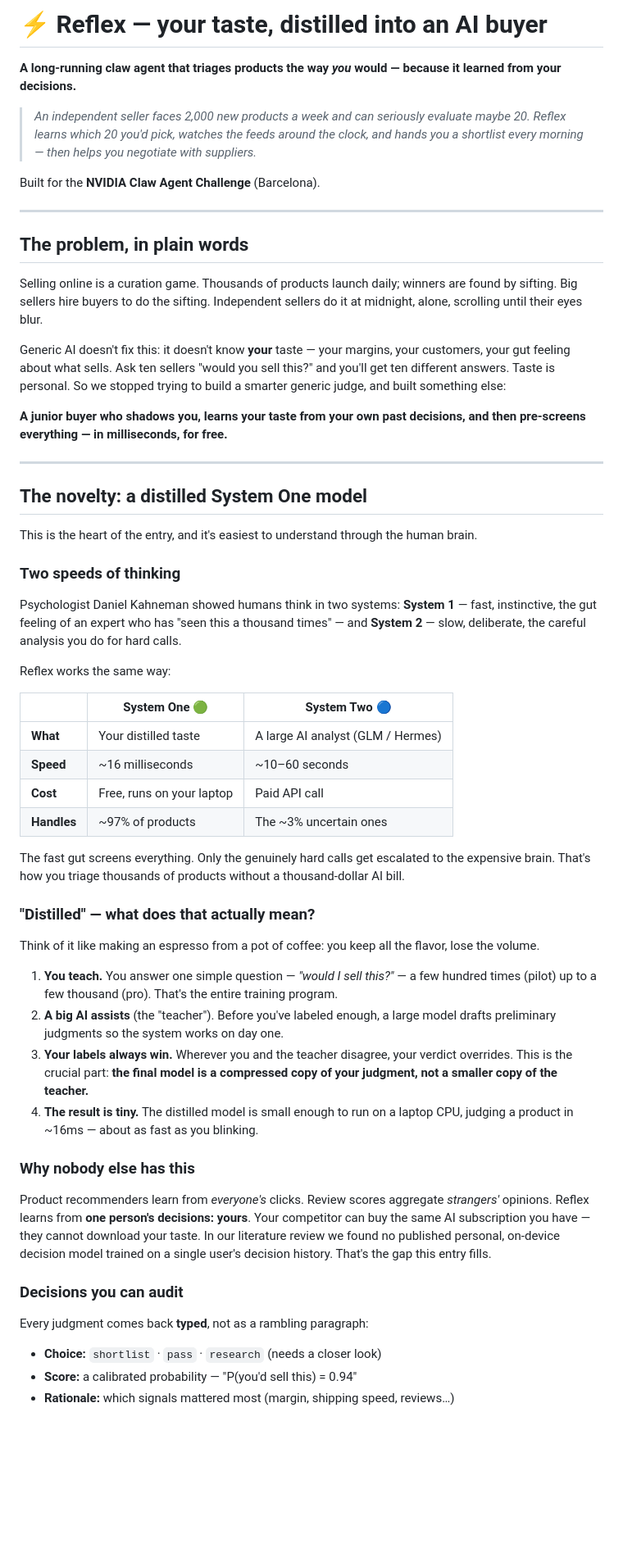
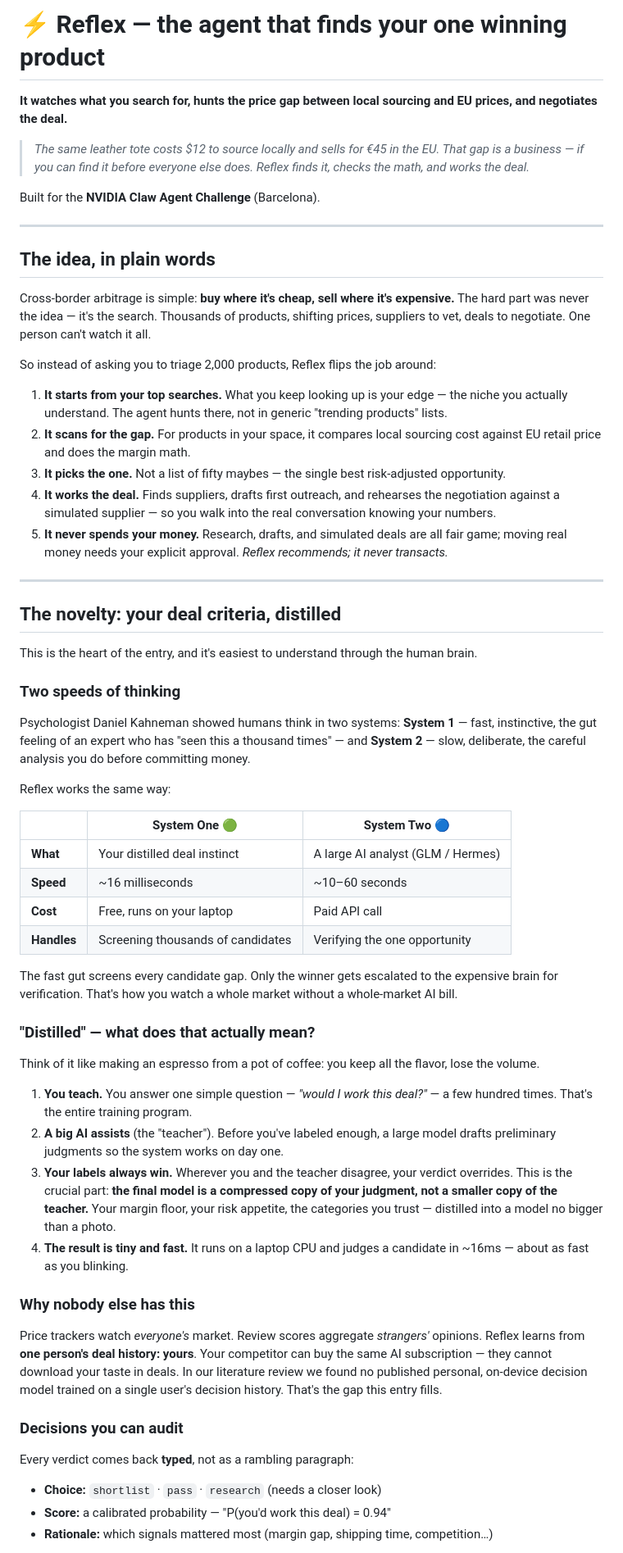
Before and after one commit to syaikhipin/nemoclaw-demo, a Markdown page: README.md, the part around one of its changes. Shown at 82% size. GitHub-like rendering; blank space fills up the shorter version.

Commit message:
Arbitrage reframe: one winning product, local sourcing vs EU price gap; labeling config v2

```diff
--- a/README.md
+++ b/README.md
@@ -1,60 +1,64 @@
-# ⚡ Reflex — your taste, distilled into an AI buyer
+# ⚡ Reflex — the agent that finds your one winning product
 
-**A long-running claw agent that triages products the way *you* would — because it learned from your decisions.**
+**It watches what you search for, hunts the price gap between local sourcing and EU prices, and negotiates the deal.**
 
-> *An independent seller faces 2,000 new products a week and can seriously evaluate maybe 20. Reflex learns which 20 you'd pick, watches the feeds around the clock, and hands you a shortlist every morning — then helps you negotiate with suppliers.*
+> *The same leather tote costs $12 to source locally and sells for €45 in the EU. That gap is a business — if you can find it before everyone else does. Reflex finds it, checks the math, and works the deal.*
 
 Built for the **NVIDIA Claw Agent Challenge** (Barcelona).
 
 ---
 
-## The problem, in plain words
+## The idea, in plain words
 
-Selling online is a curation game. Thousands of products launch daily; winners are found by sifting. Big sellers hire buyers to do the sifting. Independent sellers do it at midnight, alone, scrolling until their eyes blur.
+Cross-border arbitrage is simple: **buy where it's cheap, sell where it's expensive.** The hard part was never the idea — it's the search. Thousands of products, shifting prices, suppliers to vet, deals to negotiate. One person can't watch it all.
 
-Generic AI doesn't fix this: it doesn't know **your** taste — your margins, your customers, your gut feeling about what sells. Ask ten sellers "would you sell this?" and you'll get ten different answers. Taste is personal. So we stopped trying to build a smarter generic judge, and built something else:
+So instead of asking you to triage 2,000 products, Reflex flips the job around:
 
-**A junior buyer who shadows you, learns your taste from your own past decisions, and then pre-screens everything — in milliseconds, for free.**
+1. **It starts from your top searches.** What you keep looking up is your edge — the niche you actually understand. The agent hunts there, not in generic "trending products" lists.
+2. **It scans for the gap.** For products in your space, it compares local sourcing cost against EU retail price and does the margin math.
+3. **It picks the one.** Not a list of fifty maybes — the single best risk-adjusted opportunity.
+4. **It works the deal.** Finds suppliers, drafts first outreach, and rehearses the negotiation against a simulated supplier — so you walk into the real conversation knowing your numbers.
+5. **It never spends your money.** Research, drafts, and simulated deals are all fair game; moving real money needs your explicit approval. *Reflex recommends; it never transacts.*
 
 ---
 
-## The novelty: a distilled System One model
+## The novelty: your deal criteria, distilled
 
 This is the heart of the entry, and it's easiest to understand through the human brain.
 
 ### Two speeds of thinking
 
-Psychologist Daniel Kahneman showed humans think in two systems: **System 1** — fast, instinctive, the gut feeling of an expert who has "seen this a thousand times" — and **System 2** — slow, deliberate, the careful analysis you do for hard calls.
+Psychologist Daniel Kahneman showed humans think in two systems: **System 1** — fast, instinctive, the gut feeling of an expert who has "seen this a thousand times" — and **System 2** — slow, deliberate, the careful analysis you do before committing money.
 
 Reflex works the same way:
 
 | | System One 🟢 | System Two 🔵 |
 |---|---|---|
-| **What** | Your distilled taste | A large AI analyst (GLM / Hermes) |
+| **What** | Your distilled deal instinct | A large AI analyst (GLM / Hermes) |
 | **Speed** | ~16 milliseconds | ~10–60 seconds |
 | **Cost** | Free, runs on your laptop | Paid API call |
-| **Handles** | ~97% of products | The ~3% uncertain ones |
+| **Handles** | Screening thousands of candidates | Verifying the one opportunity |
 
-The fast gut screens everything. Only the genuinely hard calls get escalated to the expensive brain. That's how you triage thousands of products without a thousand-dollar AI bill.
+The fast gut screens every candidate gap. Only the winner gets escalated to the expensive brain for verification. That's how you watch a whole market without a whole-market AI bill.
 
 ### "Distilled" — what does that actually mean?
 
 Think of it like making an espresso from a pot of coffee: you keep all the flavor, lose the volume.
 
-1. **You teach.** You answer one simple question — *"would I sell this?"* — a few hundred times (pilot) up to a few thousand (pro). That's the entire training program.
+1. **You teach.** You answer one simple question — *"would I work this deal?"* — a few hundred times. That's the entire training program.
 2. **A big AI assists** (the "teacher"). Before you've labeled enough, a large model drafts preliminary judgments so the system works on day one.
-3. **Your labels always win.** Wherever you and the teacher disagree, your verdict overrides. This is the crucial part: **the final model is a compressed copy of your judgment, not a smaller copy of the teacher.**
-4. **The result is tiny.** The distilled model is small enough to run on a laptop CPU, judging a product in ~16ms — about as fast as you blinking.
+3. **Your labels always win.** Wherever you and the teacher disagree, your verdict overrides. This is the crucial part: **the final model is a compressed copy of your judgment, not a smaller copy of the teacher.** Your margin floor, your risk appetite, the categories you trust — distilled into a model no bigger than a photo.
+4. **The result is tiny and fast.** It runs on a laptop CPU and judges a candidate in ~16ms — about as fast as you blinking.
 
 ### Why nobody else has this
 
-Product recommenders learn from *everyone's* clicks. Review scores aggregate *strangers'* opinions. Reflex learns from **one person's decisions: yours**. Your competitor can buy the same AI subscription you have — they cannot download your taste. In our literature review we found no published personal, on-device decision model trained on a single user's decision history. That's the gap this entry fills.
+Price trackers watch *everyone's* market. Review scores aggregate *strangers'* opinions. Reflex learns from **one person's deal history: yours**. Your competitor can buy the same AI subscription — they cannot download your taste in deals. In our literature review we found no published personal, on-device decision model trained on a single user's decision history. That's the gap this entry fills.
 
 ### Decisions you can audit
 
-Every judgment comes back **typed**, not as a rambling paragraph:
+Every verdict comes back **typed**, not as a rambling paragraph:
 
 - **Choice:** `shortlist` · `pass` · `research` (needs a closer look)
-- **Score:** a calibrated probability — "P(you'd sell this) = 0.94"
-- **Rationale:** which signals mattered most (margin, shipping speed, reviews…)
+- **Score:** a calibrated probability — "P(you'd work this deal) = 0.94"
+- **Rationale:** which signals mattered most (margin gap, shipping time, competition…)
 
```
Also changed, not shown: other parts of README.md (+13 -7 lines).
